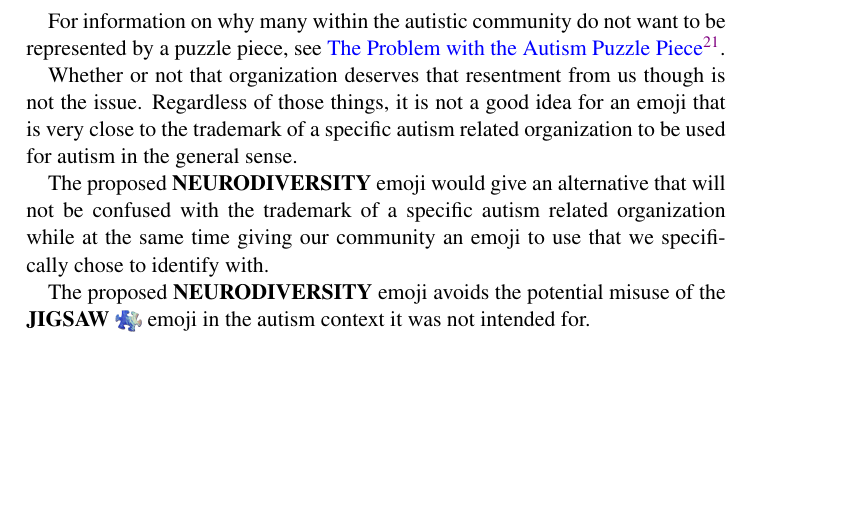
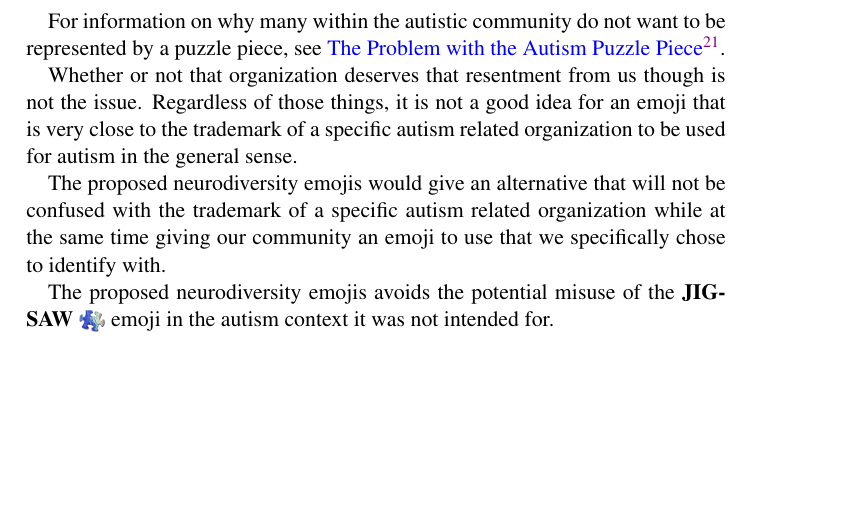
Before and after one commit to AliceWonderMiscreations/NeurodiversityEmoji, a LaTeX paper (proposal.tex, which reads special.tex): part of page 16 of 18, cut so that both start at the same text. Compiled offline with pdfLaTeX; a missing font is replaced by an installed copy or a similar font; a LaTeX package or settings file that is missing is left out.

Commit message:
fix section six

```diff
--- a/special.tex
+++ b/special.tex
@@ -26,9 +26,9 @@ Regardless of those things, it is not a good idea for an emoji that is very clos
 trademark of a specific autism related organization to be used for autism in the general
 sense.
 
-The proposed \textbf{NEURODIVERSITY} emoji would give an alternative that will not be confused
+The proposed neurodiversity emojis would give an alternative that will not be confused
 with the trademark of a specific autism related organization while at the same time giving our
 community an emoji to use that we specifically chose to identify with.
 
-The proposed \textbf{NEURODIVERSITY} emoji avoids the potential misuse of the \jigsawemoji{}
+The proposed neurodiversity emojis avoids the potential misuse of the \jigsawemoji{}
 emoji in the autism context it was not intended for.
```
Also changed, not shown: proposal.pdf.
